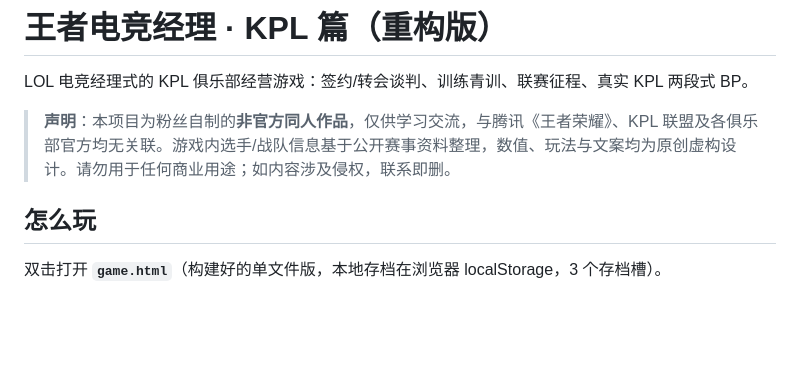
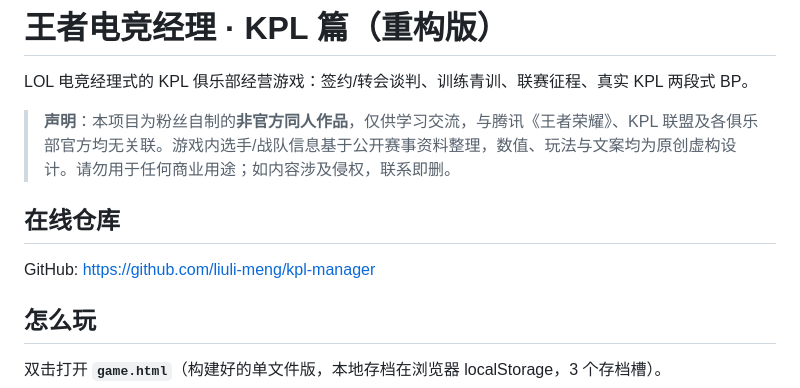
Before and after one commit to liuli-meng/kpl-manager, a Markdown page: README.md, the part around the change. Rendered like a GitHub page; blank space fills up the shorter version.

Commit message:
README: 补在线仓库链接

```diff
--- a/README.md
+++ b/README.md
@@ -3,6 +3,10 @@
 LOL 电竞经理式的 KPL 俱乐部经营游戏：签约/转会谈判、训练青训、联赛征程、真实 KPL 两段式 BP。
 
 > **声明**：本项目为粉丝自制的**非官方同人作品**，仅供学习交流，与腾讯《王者荣耀》、KPL 联盟及各俱乐部官方均无关联。游戏内选手/战队信息基于公开赛事资料整理，数值、玩法与文案均为原创虚构设计。请勿用于任何商业用途；如内容涉及侵权，联系即删。
+
+## 在线仓库
+
+GitHub: <https://github.com/liuli-meng/kpl-manager>
 
 ## 怎么玩
 
```
